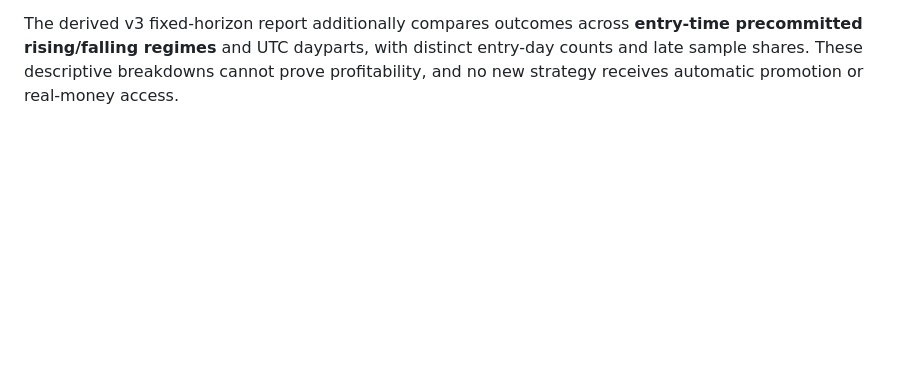
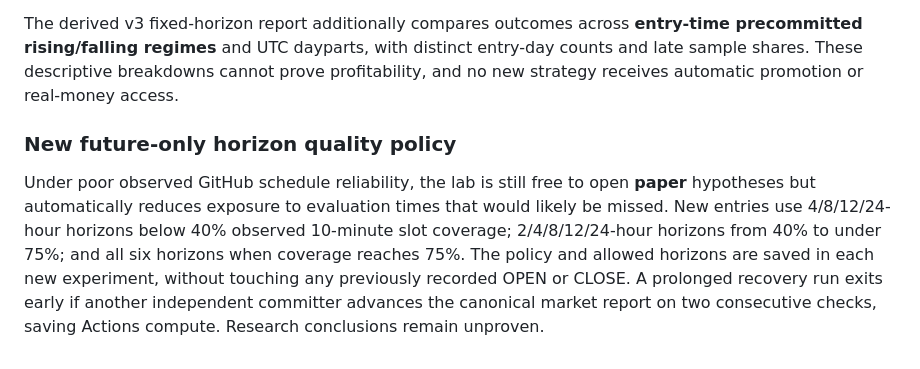
Before and after one commit to 0xzein-eth/crypto-strategy-lab, a Markdown page: README.md, the part around the change. Rendered like a GitHub page; blank space fills up the shorter version.

Commit message:
quality: cadence-aware paper horizons and safe runner yield (README.md)

```diff
--- a/README.md
+++ b/README.md
@@ -133,3 +133,17 @@ across **entry-time precommitted rising/falling regimes** and UTC
 dayparts, with distinct entry-day counts and late sample shares.
 These descriptive breakdowns cannot prove profitability, and no
 new strategy receives automatic promotion or real-money access.
+
+
+### New future-only horizon quality policy
+
+Under poor observed GitHub schedule reliability, the lab is still free
+to open **paper** hypotheses but automatically reduces exposure to
+evaluation times that would likely be missed. New entries use
+4/8/12/24-hour horizons below 40% observed 10-minute slot coverage;
+2/4/8/12/24-hour horizons from 40% to under 75%; and all six horizons
+when coverage reaches 75%. The policy and allowed horizons are saved in
+each new experiment, without touching any previously recorded OPEN or
+CLOSE. A prolonged recovery run exits early if another independent
+committer advances the canonical market report on two consecutive
+checks, saving Actions compute. Research conclusions remain unproven.
```
